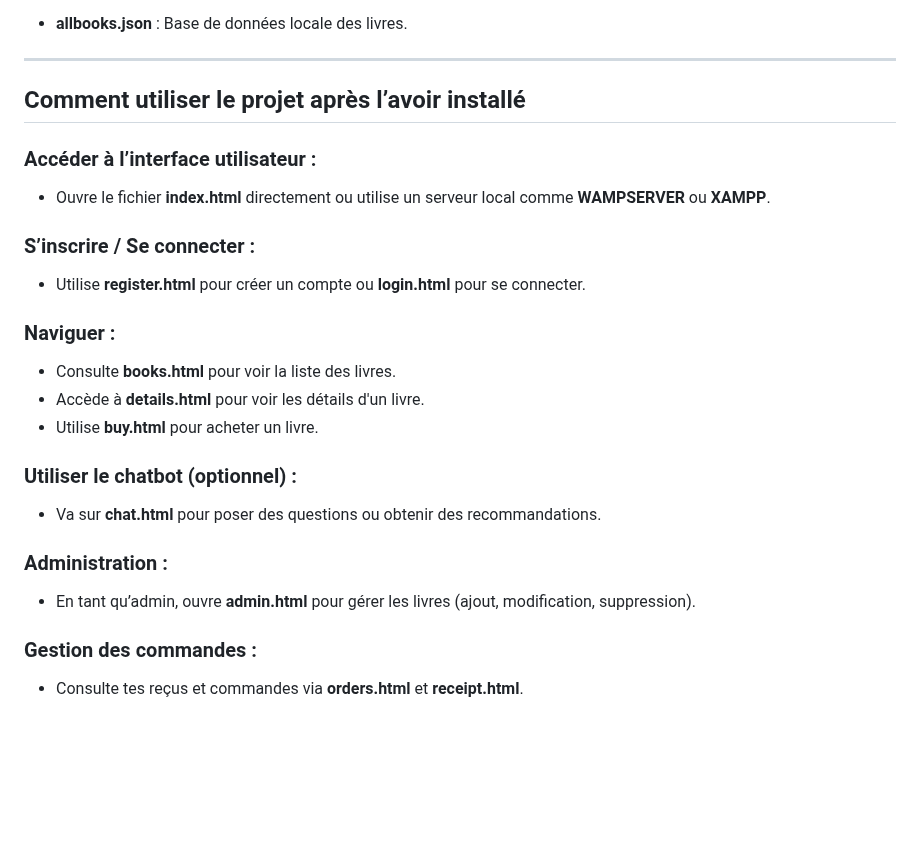
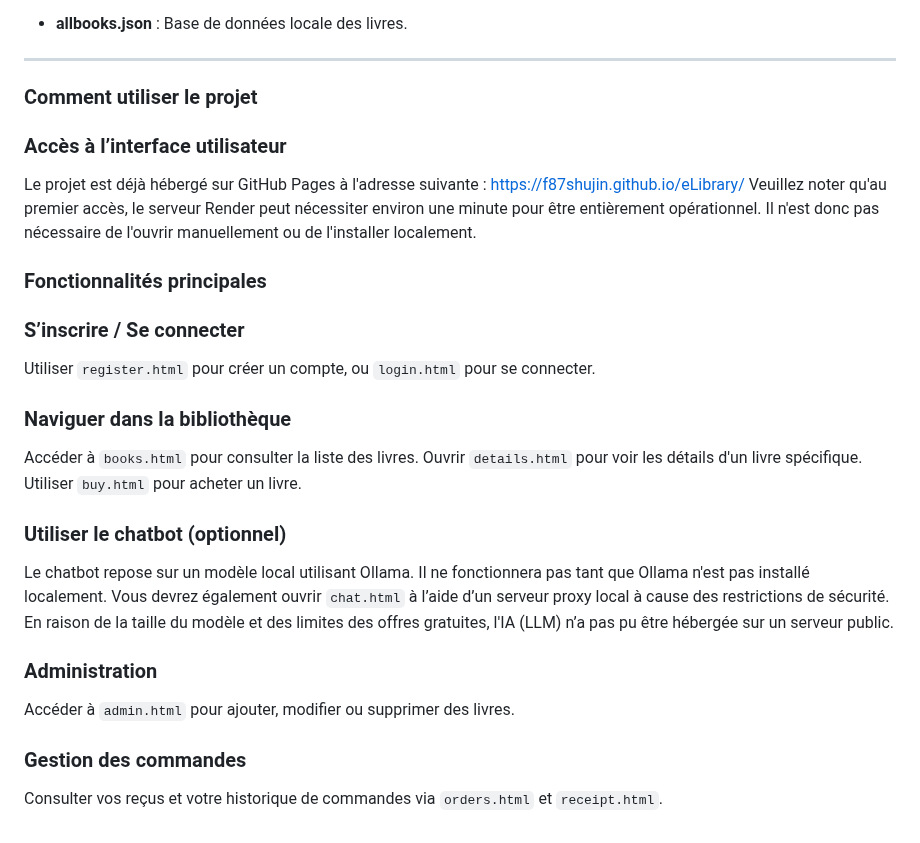
Before and after one commit to f87shujin/eLibrary, a Markdown page: README.md, the part around the change. GitHub-like rendering; blank space fills up the shorter version.

```diff
--- a/README.md
+++ b/README.md
@@ -61,24 +61,32 @@ Données :
 ---
 
 
-## Comment utiliser le projet après l’avoir installé
+### Comment utiliser le projet
 
-###  Accéder à l’interface utilisateur :
-- Ouvre le fichier **index.html** directement ou utilise un serveur local comme **WAMPSERVER** ou **XAMPP**.
+### Accès à l’interface utilisateur
+Le projet est déjà hébergé sur GitHub Pages à l'adresse suivante :
+https://f87shujin.github.io/eLibrary/
+Veuillez noter qu'au premier accès, le serveur Render peut nécessiter environ une minute pour être entièrement opérationnel.
+Il n'est donc pas nécessaire de l'ouvrir manuellement ou de l'installer localement.
 
-### S’inscrire / Se connecter :
-- Utilise **register.html** pour créer un compte ou **login.html** pour se connecter.
+### Fonctionnalités principales
 
-###  Naviguer :
-- Consulte **books.html** pour voir la liste des livres.
-- Accède à **details.html** pour voir les détails d'un livre.
-- Utilise **buy.html** pour acheter un livre.
+### S’inscrire / Se connecter
+Utiliser `register.html` pour créer un compte, ou `login.html` pour se connecter.
 
-###  Utiliser le chatbot (optionnel) :
-- Va sur **chat.html** pour poser des questions ou obtenir des recommandations.
+### Naviguer dans la bibliothèque
+Accéder à `books.html` pour consulter la liste des livres.
+Ouvrir `details.html` pour voir les détails d'un livre spécifique.
+Utiliser `buy.html` pour acheter un livre.
 
-###  Administration :
-- En tant qu’admin, ouvre **admin.html** pour gérer les livres (ajout, modification, suppression).
+### Utiliser le chatbot (optionnel)
+Le chatbot repose sur un modèle local utilisant Ollama.
+Il ne fonctionnera pas tant que Ollama n'est pas installé localement.
+Vous devrez également ouvrir `chat.html` à l’aide d’un serveur proxy local à cause des restrictions de sécurité.
+En raison de la taille du modèle et des limites des offres gratuites, l'IA (LLM) n’a pas pu être hébergée sur un serveur public.
 
-###  Gestion des commandes :
-- Consulte tes reçus et commandes via **orders.html** et **receipt.html**.
+### Administration
+Accéder à `admin.html` pour ajouter, modifier ou supprimer des livres.
+
+### Gestion des commandes
+Consulter vos reçus et votre historique de commandes via `orders.html` et `receipt.html`.
```
